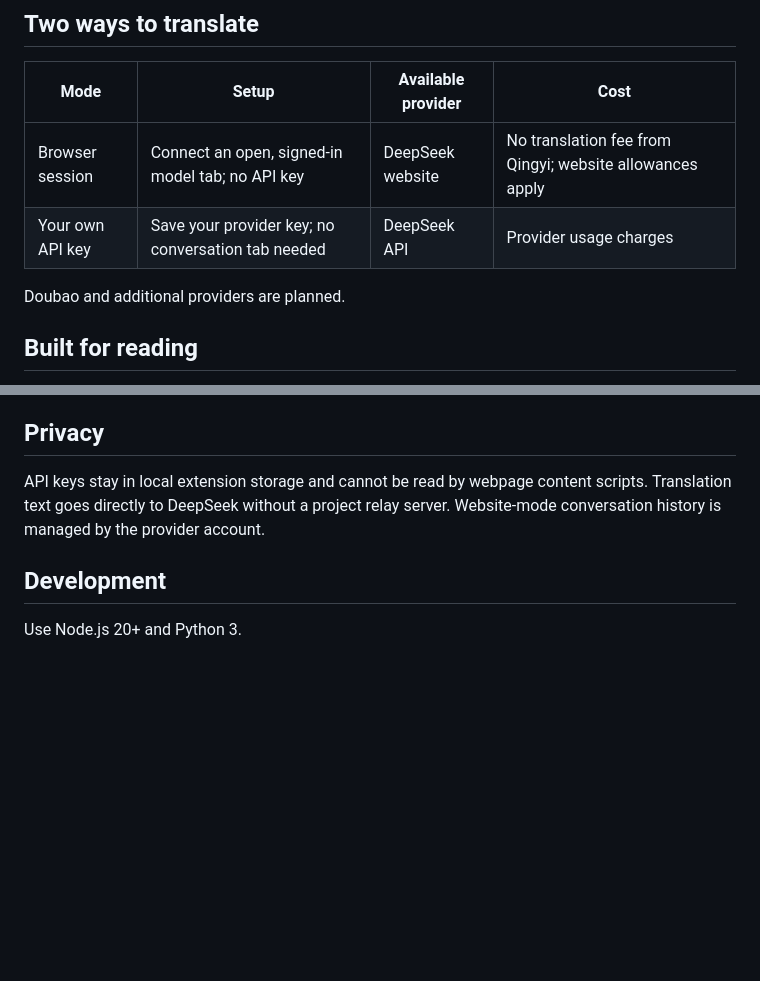
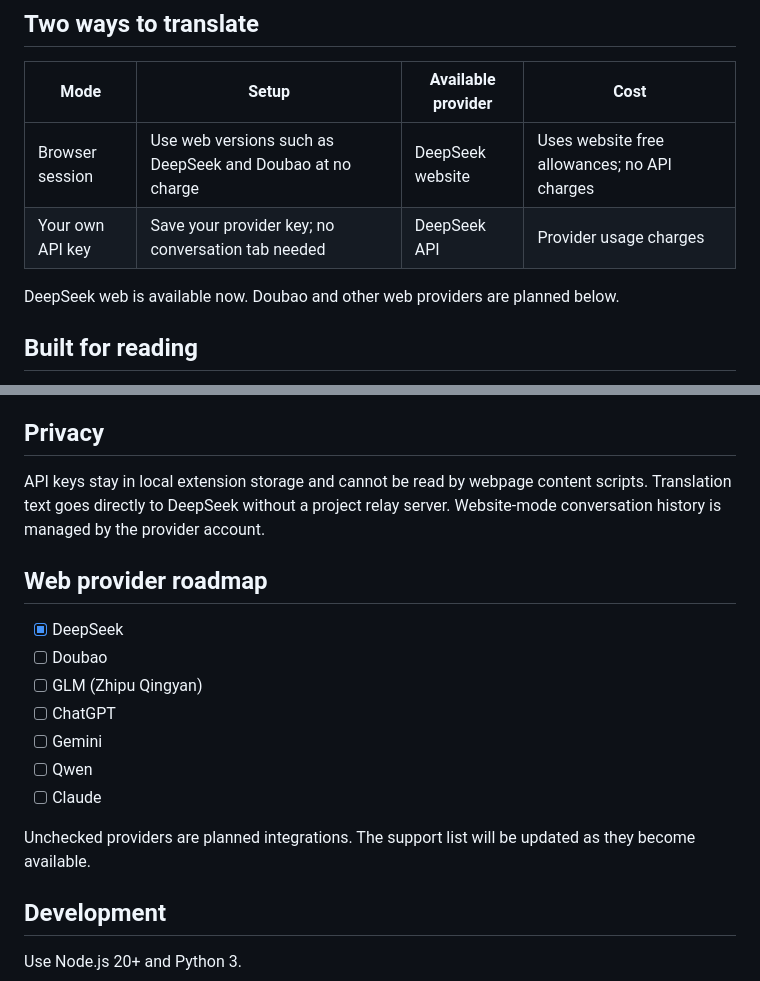
Before and after one commit to leomeo360/qingyi-translator, a Markdown page: README.md, 2 parts joined by grey strips. GitHub-like rendering; blank space fills up the shorter version.

```diff
--- a/README.md
+++ b/README.md
@@ -10,10 +14,10 @@ Read translated text right where the original appeared. Qingyi translates select
 
 | Mode | Setup | Available provider | Cost |
 |---|---|---|---|
-| Browser session | Connect an open, signed-in model tab; no API key | DeepSeek website | No translation fee from Qingyi; website allowances apply |
+| Browser session | Use web versions such as DeepSeek and Doubao at no charge | DeepSeek website | Uses website free allowances; no API charges |
 | Your own API key | Save your provider key; no conversation tab needed | DeepSeek API | Provider usage charges |
 
-Doubao and additional providers are planned.
+DeepSeek web is available now. Doubao and other web providers are planned below.
 
 ## Built for reading
 
@@ -49,6 +53,18 @@ Each excerpt contained up to 5,000 characters, and the bill includes all benchma
 
 API keys stay in local extension storage and cannot be read by webpage content scripts. Translation text goes directly to DeepSeek without a project relay server. Website-mode conversation history is managed by the provider account.
 
+## Web provider roadmap
+
+- [x] DeepSeek
+- [ ] Doubao
+- [ ] GLM (Zhipu Qingyan)
+- [ ] ChatGPT
+- [ ] Gemini
+- [ ] Qwen
+- [ ] Claude
+
+Unchecked providers are planned integrations. The support list will be updated as they become available.
+
 ## Development
 
 Use Node.js 20+ and Python 3.
```
Also changed, not shown: other parts of README.md (+4 -0 lines), README.zh-CN.md (+18 -2 lines).
